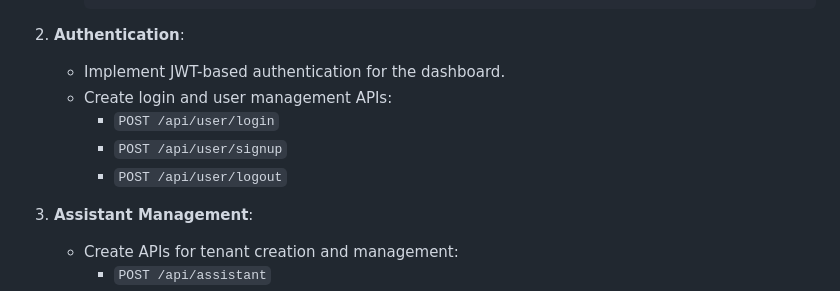
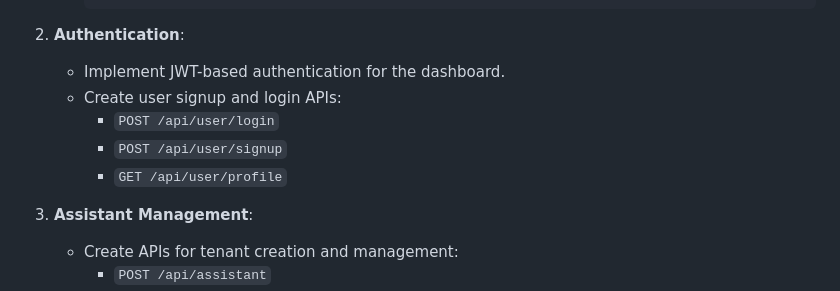
Before and after one commit to Scott-Zeta/chatbot_assistant, a Markdown page: documents/overhaul_plan.md, the part around the change. Drawn GitHub-style.

Commit message:
feat: update overhaul plan

```diff
--- a/documents/overhaul_plan.md
+++ b/documents/overhaul_plan.md
@@ -42,10 +42,10 @@ Here’s a detailed **step-by-step plan** to overhaul your chatbot application,
 2. **Authentication**:
 
    - Implement JWT-based authentication for the dashboard.
-   - Create login and user management APIs:
+   - Create user signup and login APIs:
      - `POST /api/user/login`
      - `POST /api/user/signup`
-     - `POST /api/user/logout`
+     - `GET /api/user/profile`
 
 3. **Assistant Management**:
 
```
